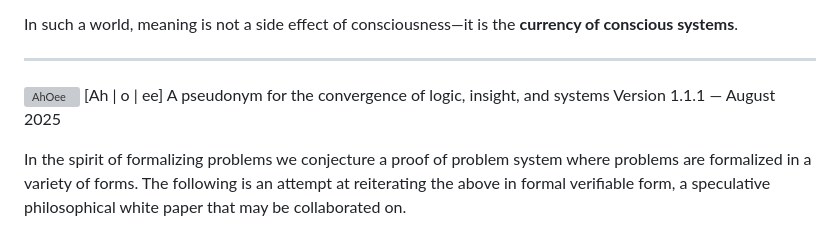
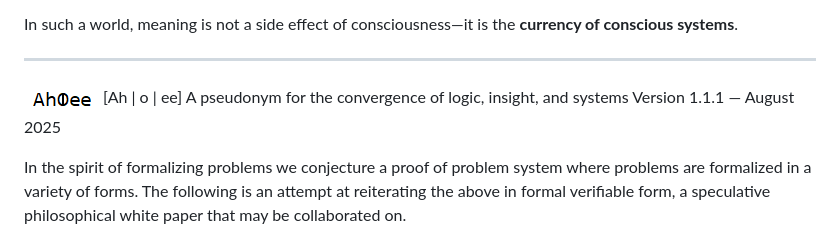
Before and after one commit to kjrelations/Currency-Of-Truth, a Markdown page: README.md, the part around one of its changes. Drawn GitHub-style; grey boxes are pictures that could not be loaded.

Commit message:
images rendering

```diff
--- a/README.md
+++ b/README.md
@@ -173,7 +173,7 @@ In such a world, meaning is not a side effect of consciousness—it is the **cur
 
 ------
 
-![AhOee](.\images\AhOee.PNG)
+![AhOee](/images/AhOee.PNG)
  [Ah | o | ee]
  A pseudonym for the convergence of logic, insight, and systems
  Version 1.1.1 — August 2025
```
Also changed, not shown: other parts of README.md (+1 -1 lines).
